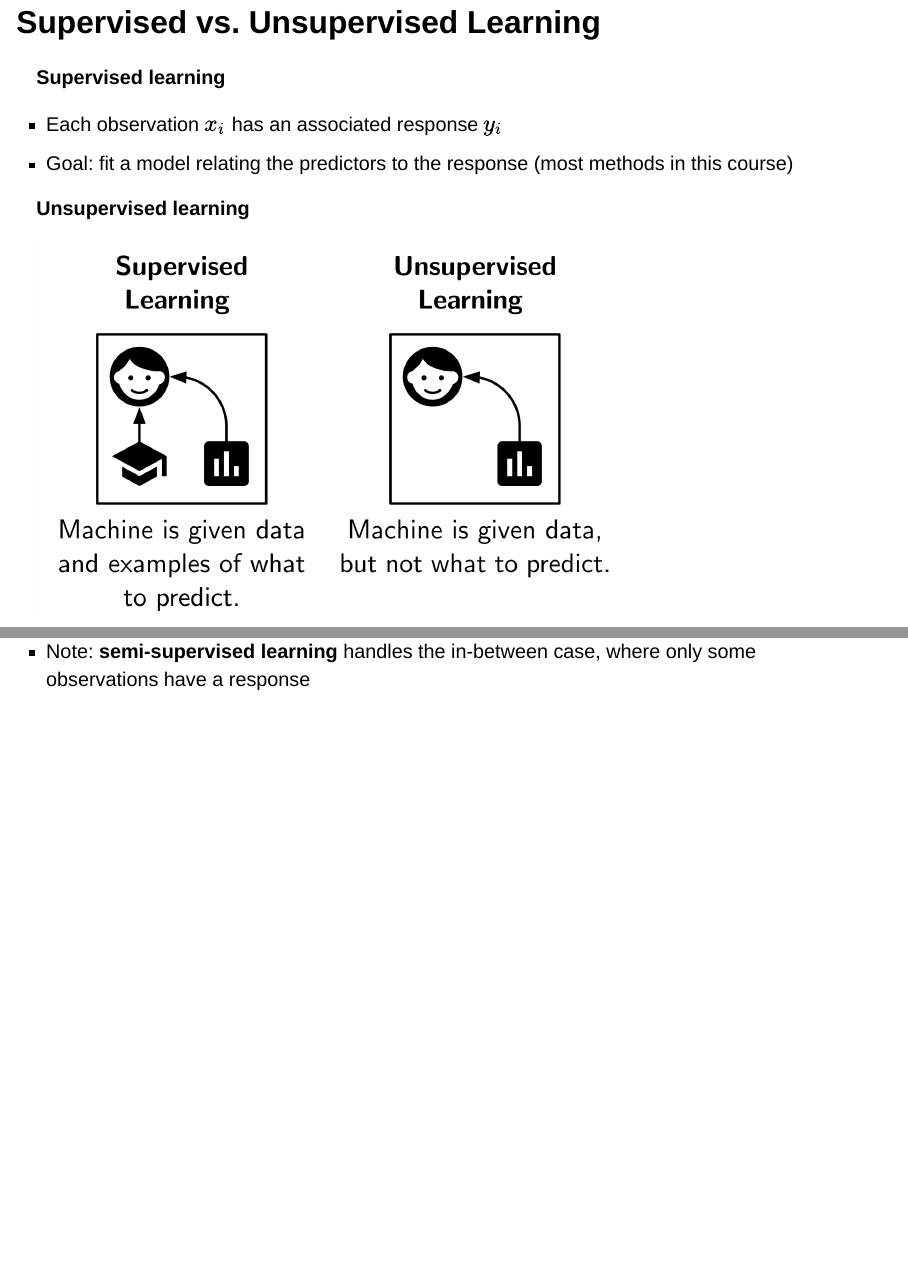
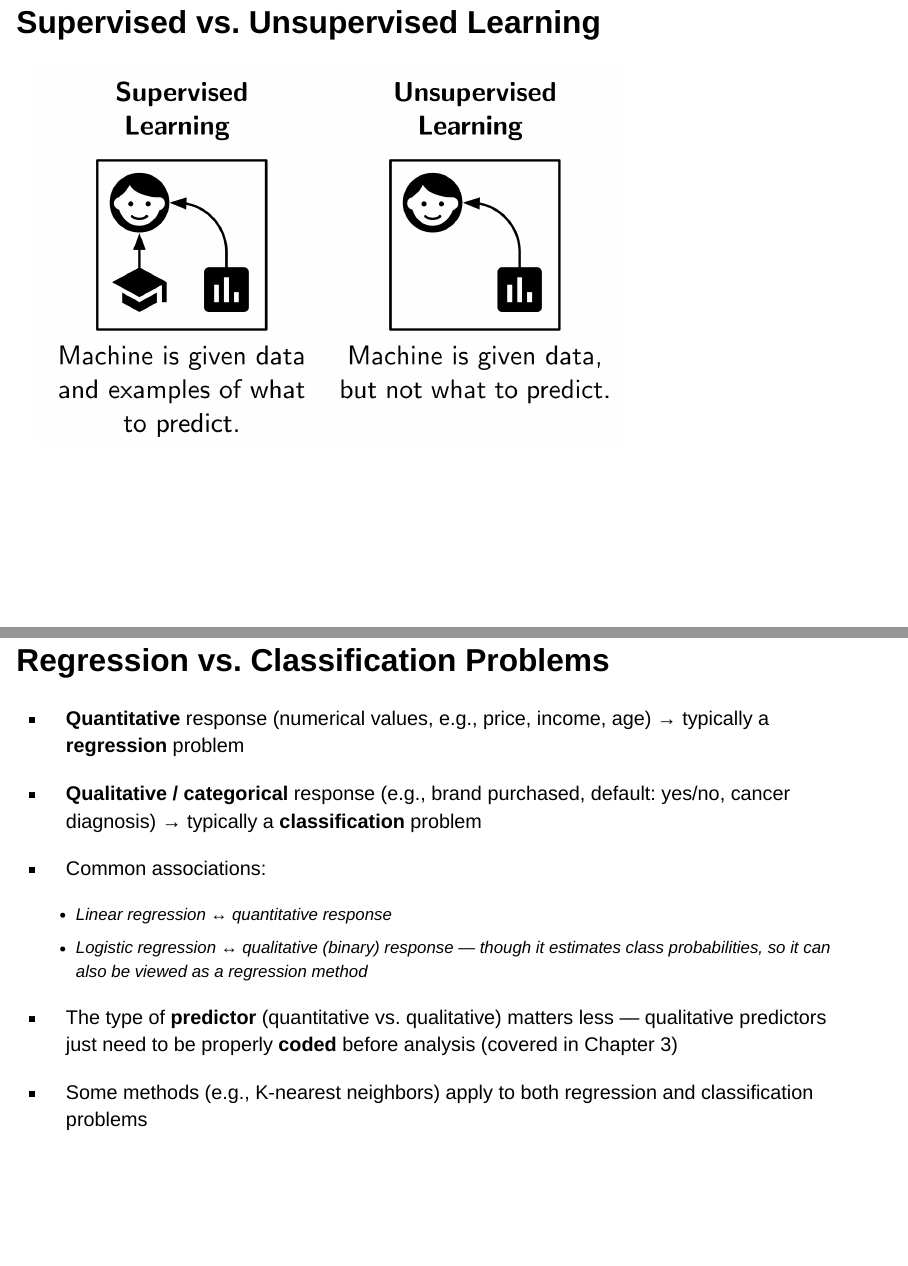
Before and after one commit to BolongTang/Wk3Presentation, a Quarto document (statistical_learning_presentation.qmd): pages 11 and 12 of 15 before the commit and pages 11 and 12 of 14 after it, joined at a grey line. Rendered offline with R 4.5, knitr and Pandoc in place of Quarto, with nearby package versions; drawn as Slidy slides in place of the format the file asks for.

Commit message:
Update statistical_learning_presentation.qmd

```diff
--- a/statistical_learning_presentation.qmd
+++ b/statistical_learning_presentation.qmd
@@ -143,16 +143,7 @@ $$ f(X) = \beta_0 + \beta_1 X_1 + \beta_2 X_2 + \cdots + \beta_p X_p $$
 
 ## Supervised vs. Unsupervised Learning
 
-**Supervised learning**
-
-- Each observation $x_i$ has an associated response $y_i$
-- Goal: fit a model relating the predictors to the response (most methods in this course)
-
-**Unsupervised learning**
-
 ![](images/supervised_vs_unsupervised.png){width=70%}
-
-- Note: **semi-supervised learning** handles the in-between case, where only some observations have a response
 
 ## Regression vs. Classification Problems
 
```
